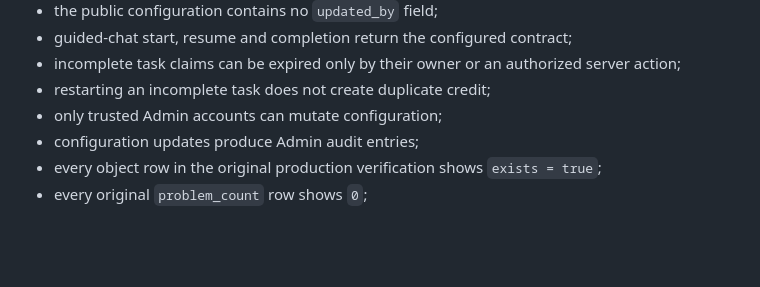
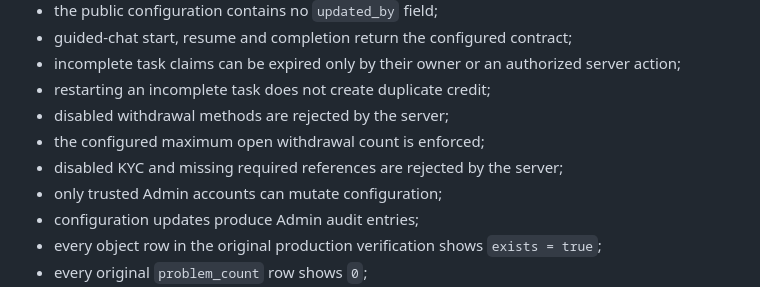
Before and after one commit to KSamtoclef/Earn-test, a Markdown page: supabase/PRODUCTION_RUN_ORDER.md, the part around one of its changes. GitHub-like rendering; blank space fills up the shorter version.

```diff
--- a/supabase/PRODUCTION_RUN_ORDER.md
+++ b/supabase/PRODUCTION_RUN_ORDER.md
@@ -59,6 +63,9 @@ Verification requirements:
 - guided-chat start, resume and completion return the configured contract;
 - incomplete task claims can be expired only by their owner or an authorized server action;
 - restarting an incomplete task does not create duplicate credit;
+- disabled withdrawal methods are rejected by the server;
+- the configured maximum open withdrawal count is enforced;
+- disabled KYC and missing required references are rejected by the server;
 - only trusted Admin accounts can mutate configuration;
 - configuration updates produce Admin audit entries;
 - every object row in the original production verification shows `exists = true`;
```
Also changed, not shown: other parts of supabase/PRODUCTION_RUN_ORDER.md (+14 -9 lines).
